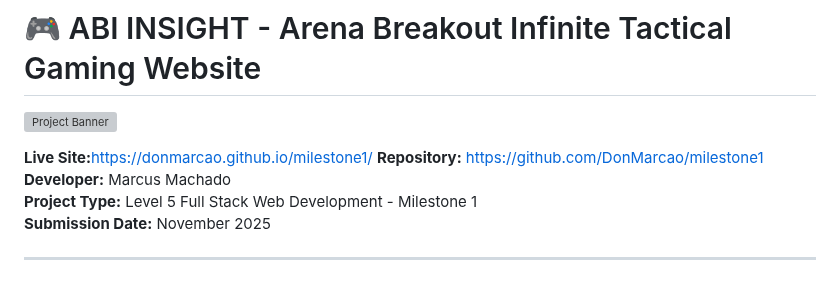
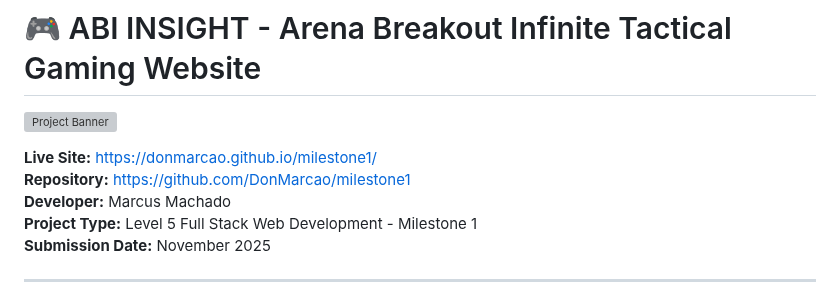
Before and after one commit to DonMarcao/milestone1, a Markdown page: readme.md, the part around one of its changes. GitHub-like rendering; grey boxes are pictures that could not be loaded.

```diff
--- a/readme.md
+++ b/readme.md
@@ -2,7 +2,7 @@
 
 ![Project Banner](assets/media/images/screenshots/banner.png)
 
-**Live Site:**<a href="https://donmarcao.github.io/milestone1/" target="_blank">https://donmarcao.github.io/milestone1/</a>
+**Live Site:** https://donmarcao.github.io/milestone1/
 **Repository:** https://github.com/DonMarcao/milestone1
 **Developer:** Marcus Machado
 **Project Type:** Level 5 Full Stack Web Development - Milestone 1
```
Also changed, not shown: other parts of readme.md (+1 -2 lines).
